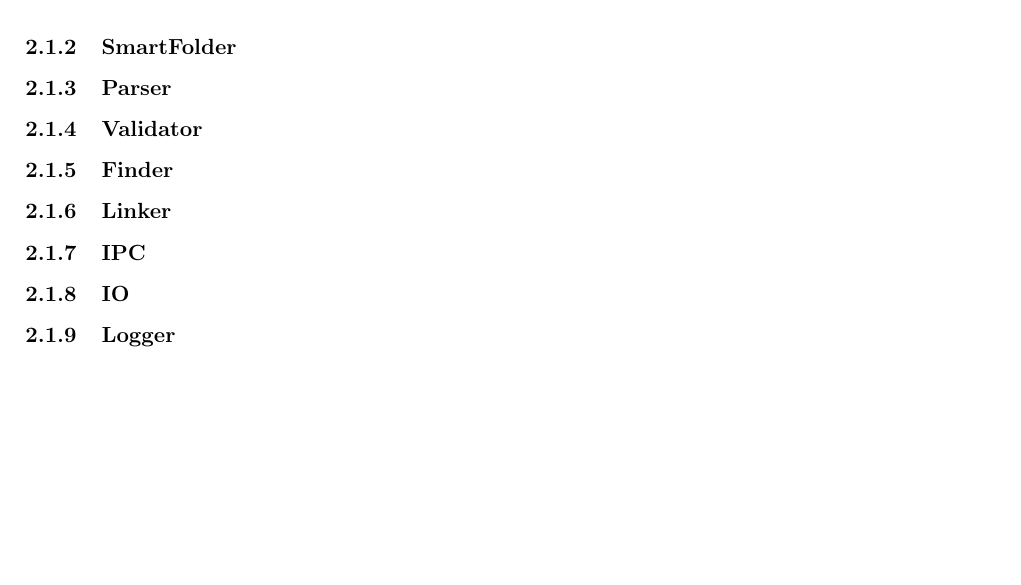
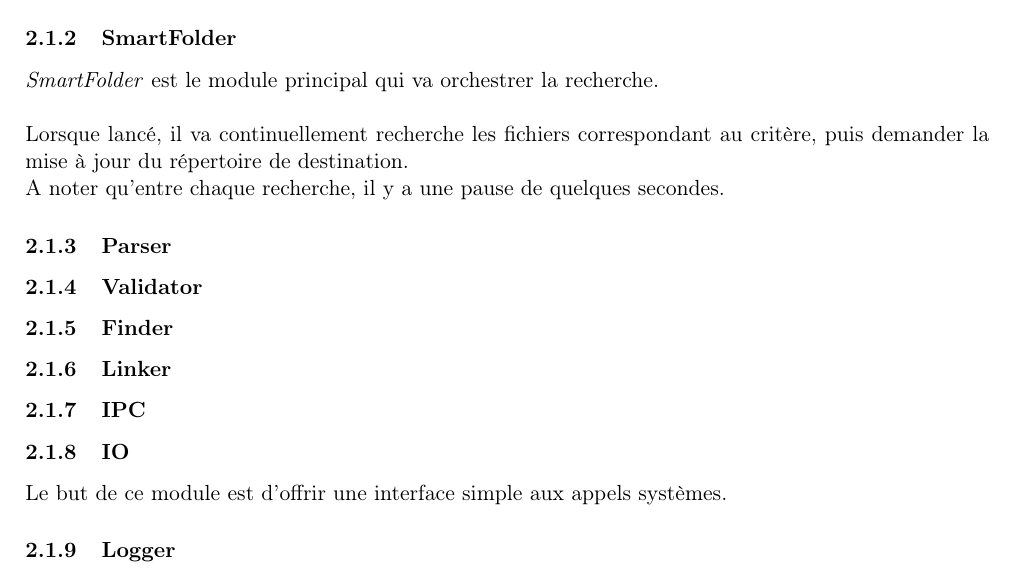
Before and after one commit to claudiosousa/hepia-projects-smart-folder, a LaTeX document (report/report.tex): part of page 4 of 4, cut so that both start at the same text. Compiled offline with pdfLaTeX.

Commit message:
Update diagram + some text

```diff
--- a/report/report.tex
+++ b/report/report.tex
@@ -130,6 +130,12 @@ Lorsqu'il reçoit un signal d'arrêt, il libère la mémoire, efface le \textit{
 Dans le mode \textit{stop}, son seul rôle est de signaler l'arrêt (voir \nameref{sec:ipc}).
 
 \subsubsection{SmartFolder}
+\textit{SmartFolder} est le module principal qui va orchestrer la recherche. \\
+
+Lorsque lancé, il va continuellement recherche les fichiers correspondant au critère,
+puis demander la mise à jour du répertoire de destination.
+
+A noter qu'entre chaque recherche, il y a une pause de quelques secondes.
 
 \subsubsection{Parser}
 
@@ -143,6 +149,7 @@ Dans le mode \textit{stop}, son seul rôle est de signaler l'arrêt (voir \namer
 \label{sec:ipc}
 
 \subsubsection{IO}
+Le but de ce module est d'offrir une interface simple aux appels systèmes.
 
 \subsubsection{Logger}
 
```
Also changed, not shown: report/img/modules.png, report/report.pdf, 1 other file.
